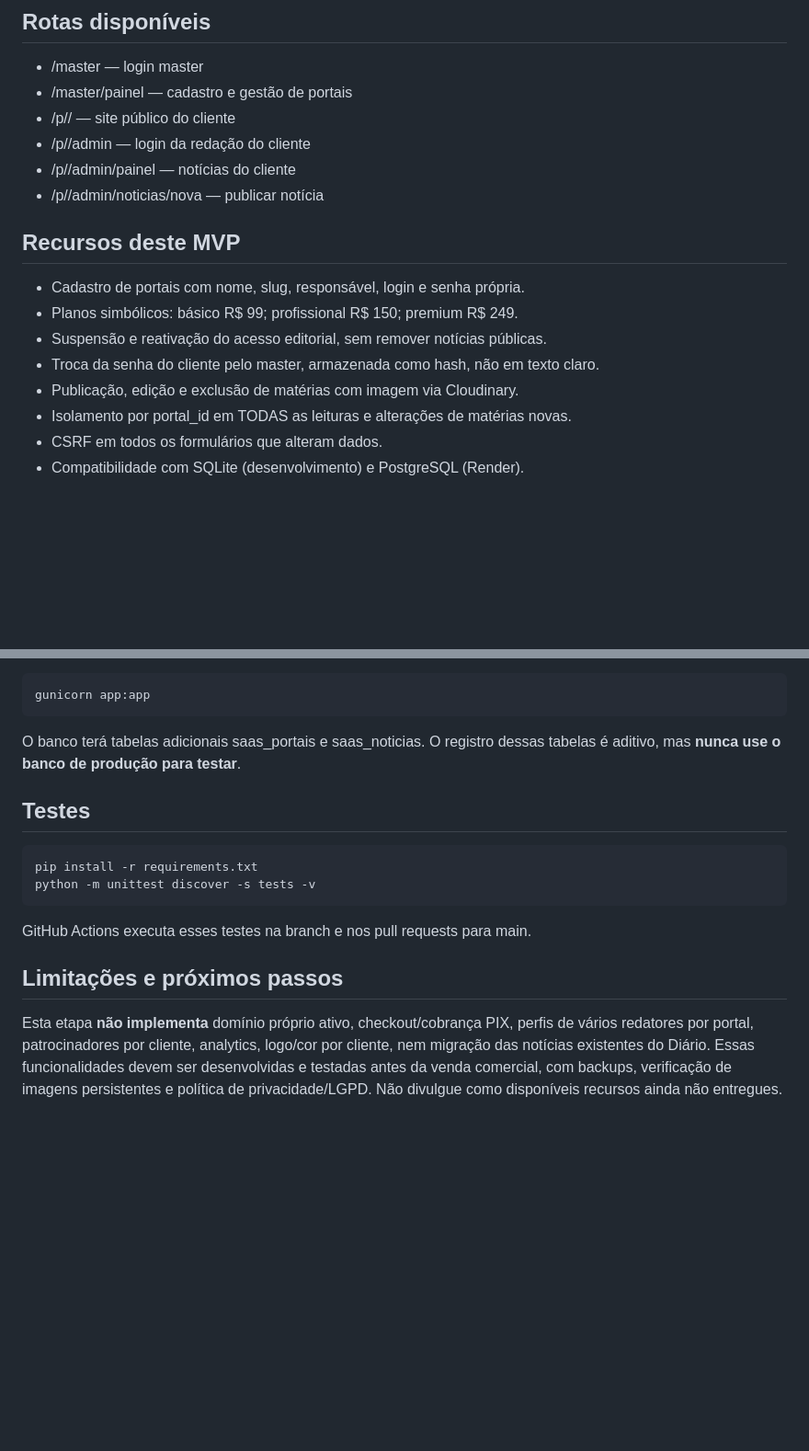
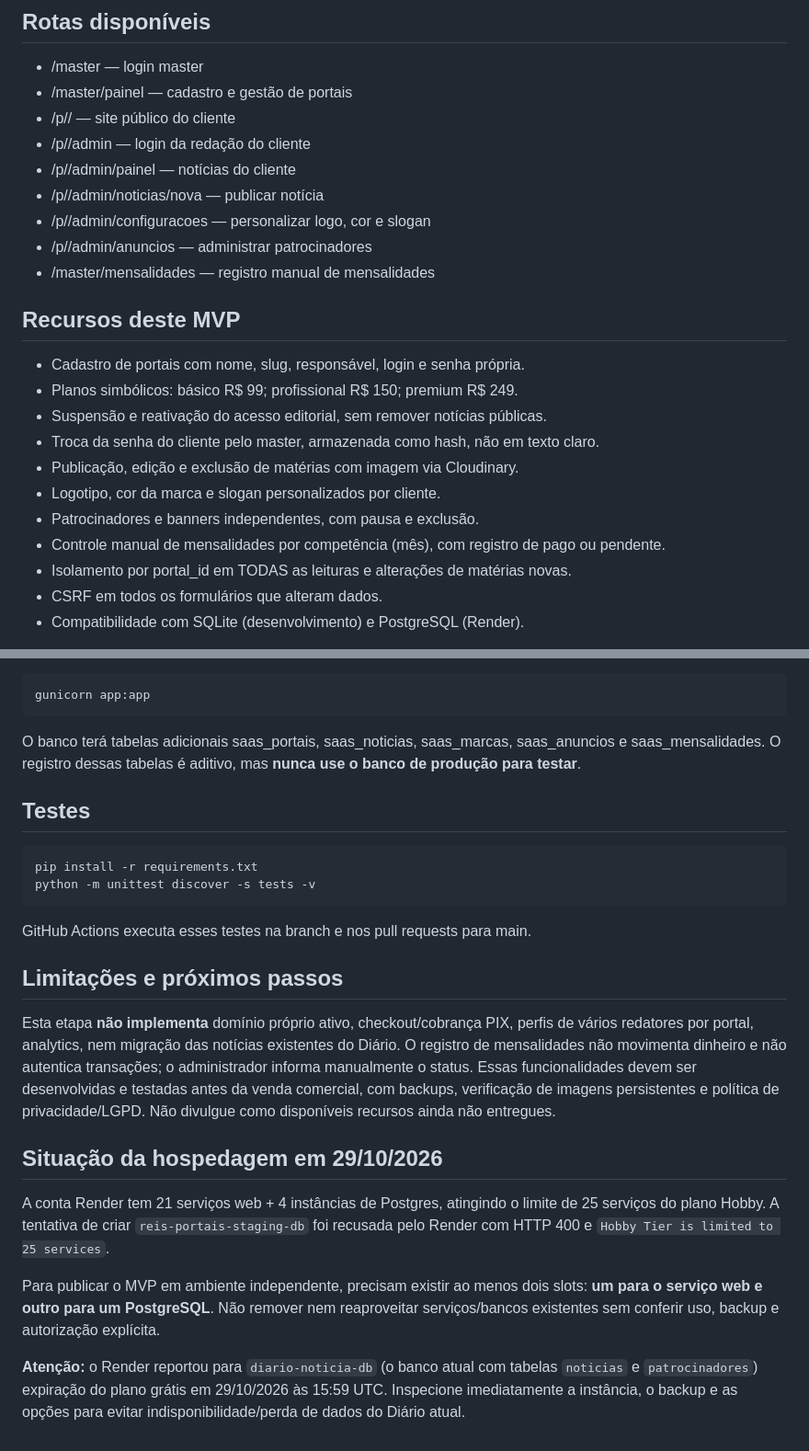
Before and after one commit to francielreis/diario-da-noticia1, a Markdown page: PAINEL_MASTER.md, 2 parts joined by grey strips. Shown at 92% size. GitHub-like rendering; blank space fills up the shorter version.

Commit message:
docs: document branding, monthly ledger and Render quota deployment blocker

```diff
--- a/PAINEL_MASTER.md
+++ b/PAINEL_MASTER.md
@@ -14,6 +14,9 @@ continua em / e /admin; os sites de clientes usam /p/<slug>/.
 - /p/<slug>/admin — login da redação do cliente
 - /p/<slug>/admin/painel — notícias do cliente
 - /p/<slug>/admin/noticias/nova — publicar notícia
+- /p/<slug>/admin/configuracoes — personalizar logo, cor e slogan
+- /p/<slug>/admin/anuncios — administrar patrocinadores
+- /master/mensalidades — registro manual de mensalidades
 
 ## Recursos deste MVP
 
@@ -22,6 +25,9 @@ continua em / e /admin; os sites de clientes usam /p/<slug>/.
 - Suspensão e reativação do acesso editorial, sem remover notícias públicas.
 - Troca da senha do cliente pelo master, armazenada como hash, não em texto claro.
 - Publicação, edição e exclusão de matérias com imagem via Cloudinary.
+- Logotipo, cor da marca e slogan personalizados por cliente.
+- Patrocinadores e banners independentes, com pausa e exclusão.
+- Controle manual de mensalidades por competência (mês), com registro de pago ou pendente.
 - Isolamento por portal_id em TODAS as leituras e alterações de matérias novas.
 - CSRF em todos os formulários que alteram dados.
 - Compatibilidade com SQLite (desenvolvimento) e PostgreSQL (Render).
@@ -52,7 +58,8 @@ Comando de inicialização:
 
     gunicorn app:app
 
-O banco terá tabelas adicionais saas_portais e saas_noticias. O registro
+O banco terá tabelas adicionais saas_portais, saas_noticias,
+saas_marcas, saas_anuncios e saas_mensalidades. O registro
 dessas tabelas é aditivo, mas **nunca use o banco de produção para testar**.
 
 ## Testes
@@ -65,8 +72,26 @@ GitHub Actions executa esses testes na branch e nos pull requests para main.
 ## Limitações e próximos passos
 
 Esta etapa **não implementa** domínio próprio ativo, checkout/cobrança PIX,
-perfis de vários redatores por portal, patrocinadores por cliente, analytics,
-logo/cor por cliente, nem migração das notícias existentes do Diário.
+perfis de vários redatores por portal, analytics, nem migração das notícias
+existentes do Diário. O registro de mensalidades não movimenta dinheiro e não
+autentica transações; o administrador informa manualmente o status.
 Essas funcionalidades devem ser desenvolvidas e testadas antes da venda
 comercial, com backups, verificação de imagens persistentes e política de
 privacidade/LGPD. Não divulgue como disponíveis recursos ainda não entregues.
+
+## Situação da hospedagem em 29/10/2026
+
+A conta Render tem 21 serviços web + 4 instâncias de Postgres,
+atingindo o limite de 25 serviços do plano Hobby. A tentativa de criar
+`reis-portais-staging-db` foi recusada pelo Render com HTTP 400 e
+`Hobby Tier is limited to 25 services`.
+
+Para publicar o MVP em ambiente independente, precisam existir ao menos
+dois slots: **um para o serviço web e outro para um PostgreSQL**.
+Não remover nem reaproveitar serviços/bancos existentes sem conferir
+uso, backup e autorização explícita.
+
+**Atenção:** o Render reportou para `diario-noticia-db` (o banco atual
+com tabelas `noticias` e `patrocinadores`) expiração do plano grátis
+em 29/10/2026 às 15:59 UTC. Inspecione imediatamente a instância, o backup
+e as opções para evitar indisponibilidade/perda de dados do Diário atual.
```
